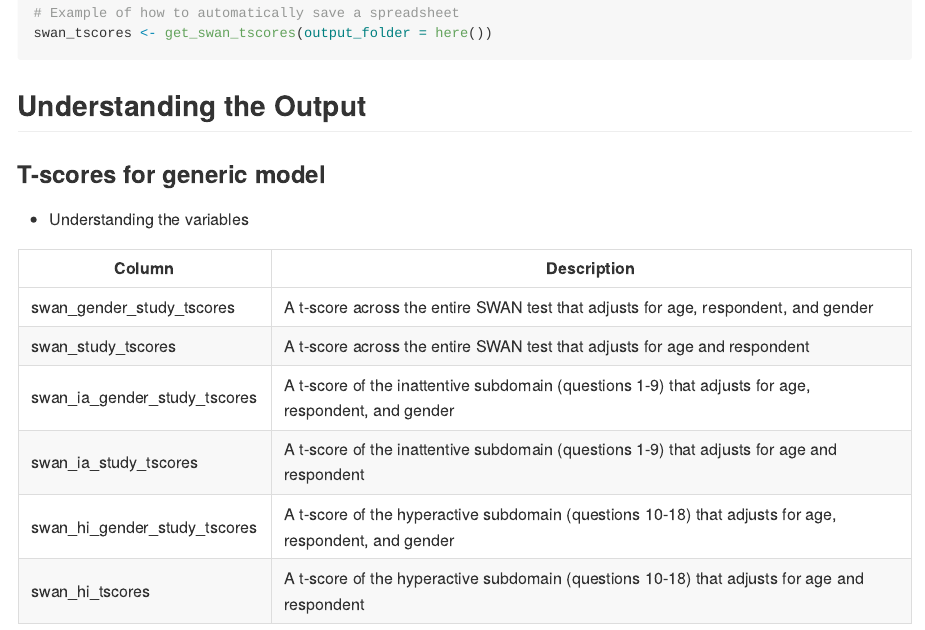
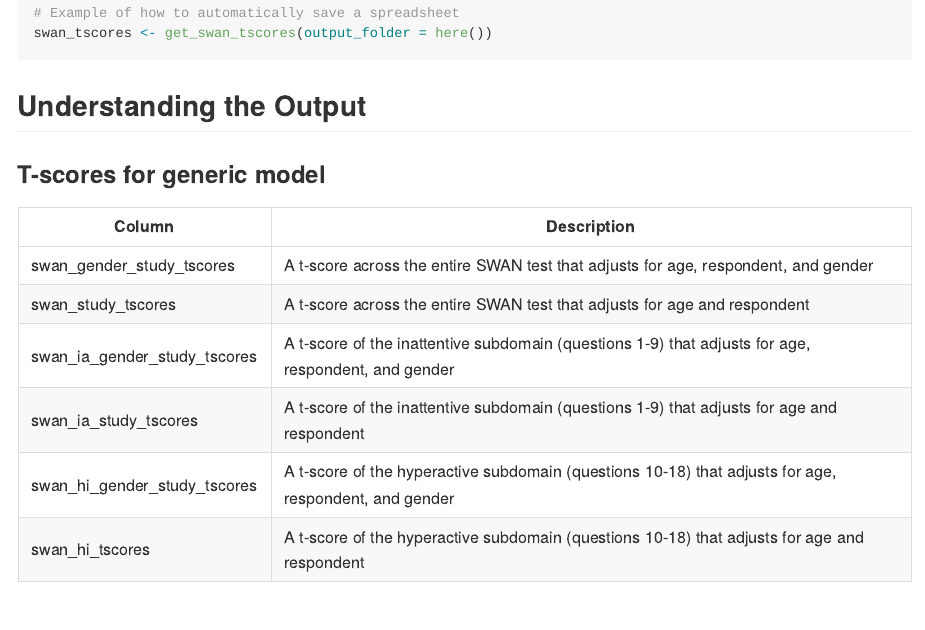
Before and after one commit to Schachar-Crosbie-Lab/SwanScorer, an R Markdown document (README.Rmd): the page in a window 1100 px wide, from 2510 px down. The pictures show the output file README.md that the author committed with the source, drawn offline in the style of GitHub.

Commit message:
Updated README

```diff
--- a/README.Rmd
+++ b/README.Rmd
@@ -125,8 +125,6 @@ swan_tscores <- get_swan_tscores(output_folder = here())
 
 ### T-scores for generic model
 
--   Understanding the variables
-
 | Column | Description |
 |--------------------------------|--------------------------------|
 | swan_gender_study_tscores | A t-score across the entire SWAN test that adjusts for age, respondent, and gender |
```
Also changed, not shown: README.md.
